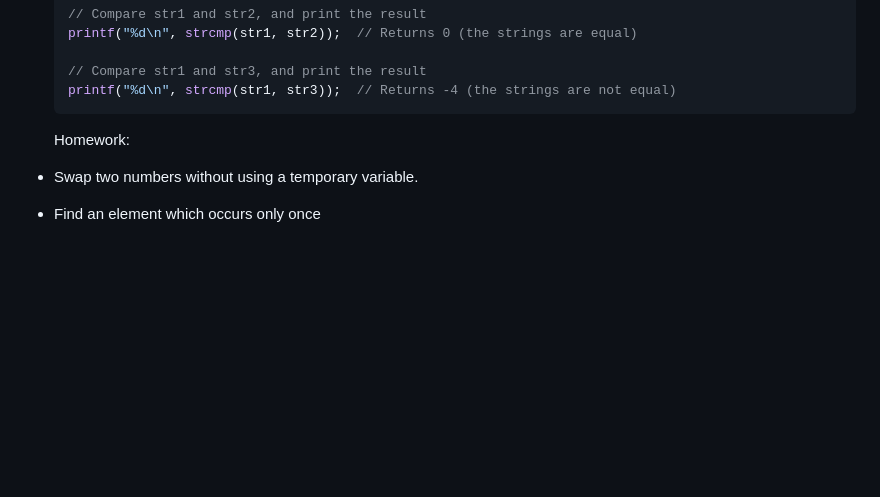
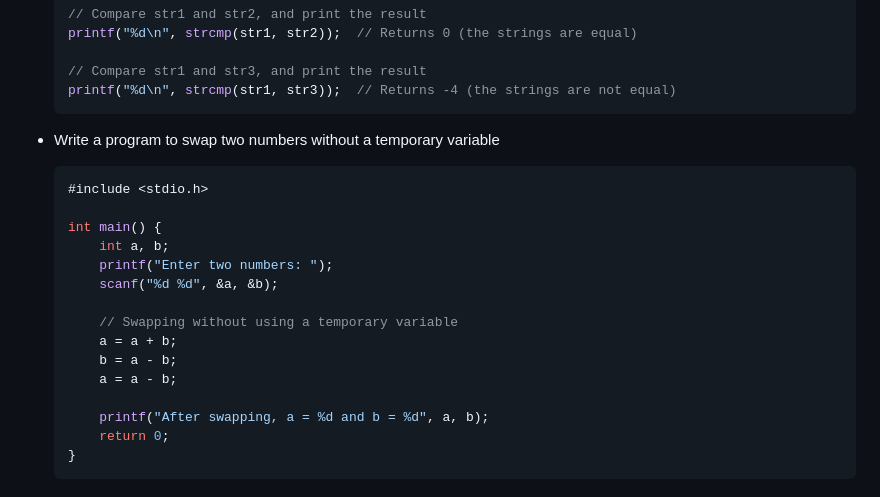
Before and after one commit to akashShanmugraj/programming-notes, a Markdown page: 19Z205 - C Programming/class-notes.md, the part around the change. Rendered like a GitHub page; blank space fills up the shorter version.

Commit message:
added homework question

````diff
--- a/19Z205 - C Programming/class-notes.md
+++ b/19Z205 - C Programming/class-notes.md
@@ -701,8 +701,21 @@ void main()
   // Compare str1 and str3, and print the result
   printf("%d\n", strcmp(str1, str3));  // Returns -4 (the strings are not equal)
   ```
+- Write a program to swap two numbers without a temporary variable
+  ```c
+  #include <stdio.h>
 
-  Homework:
+  int main() {
+      int a, b;
+      printf("Enter two numbers: ");
+      scanf("%d %d", &a, &b);
 
-- Swap two numbers without using a temporary variable.
-- Find an element which occurs only once
+      // Swapping without using a temporary variable
+      a = a + b;
+      b = a - b;
+      a = a - b;
+
+      printf("After swapping, a = %d and b = %d", a, b);
+      return 0;
+  }
+  ```
````
